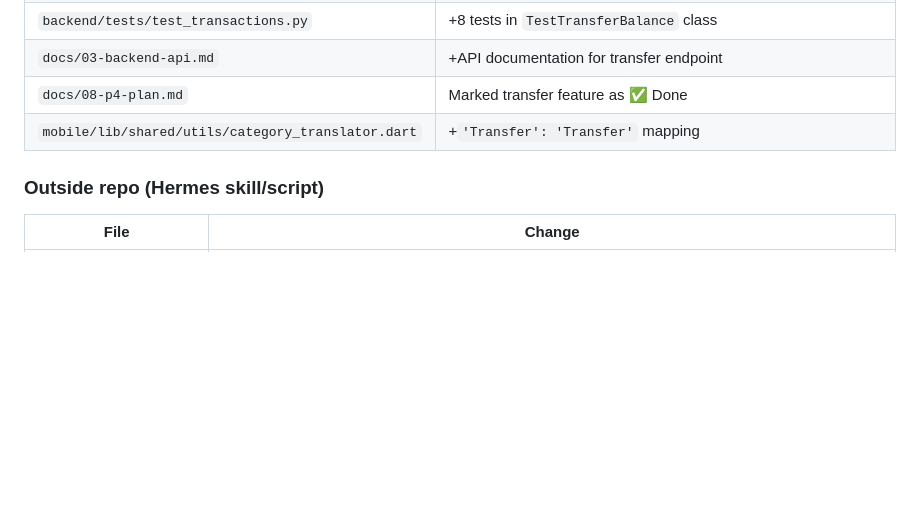
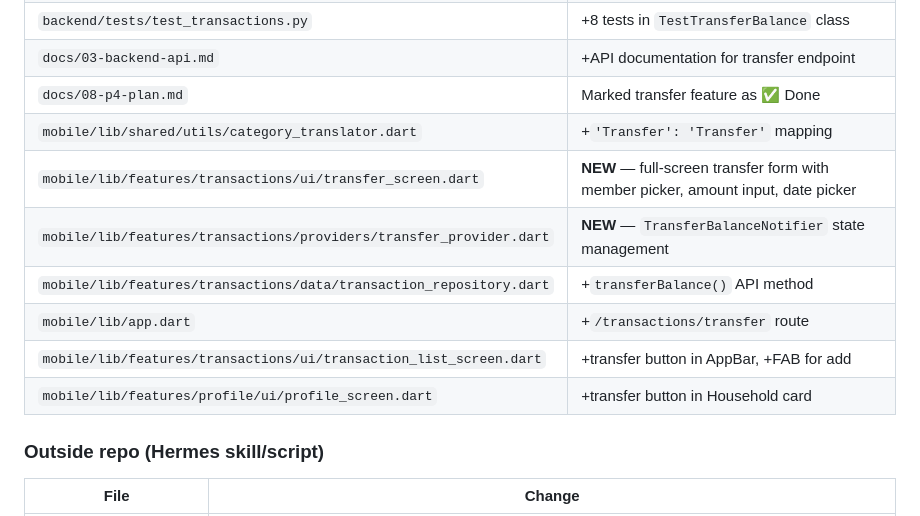
Before and after one commit to mkhaufillah/wealthtrack, a Markdown page: docs/12-transfer-balance.md, the part around one of its changes. Rendered like a GitHub page; blank space fills up the shorter version.

Commit message:
docs: update transfer balance doc with mobile UI section

```diff
--- a/docs/12-transfer-balance.md
+++ b/docs/12-transfer-balance.md
@@ -205,6 +282,12 @@ Budget tracking works with any category — no code changes needed. Users can cr
 | `docs/03-backend-api.md` | +API documentation for transfer endpoint |
 | `docs/08-p4-plan.md` | Marked transfer feature as ✅ Done |
 | `mobile/lib/shared/utils/category_translator.dart` | +`'Transfer': 'Transfer'` mapping |
+| `mobile/lib/features/transactions/ui/transfer_screen.dart` | **NEW** — full-screen transfer form with member picker, amount input, date picker |
+| `mobile/lib/features/transactions/providers/transfer_provider.dart` | **NEW** — `TransferBalanceNotifier` state management |
+| `mobile/lib/features/transactions/data/transaction_repository.dart` | +`transferBalance()` API method |
+| `mobile/lib/app.dart` | +`/transactions/transfer` route |
+| `mobile/lib/features/transactions/ui/transaction_list_screen.dart` | +transfer button in AppBar, +FAB for add |
+| `mobile/lib/features/profile/ui/profile_screen.dart` | +transfer button in Household card |
 
 ### Outside repo (Hermes skill/script)
 
```
Also changed, not shown: other parts of docs/12-transfer-balance.md (+77 -0 lines).
